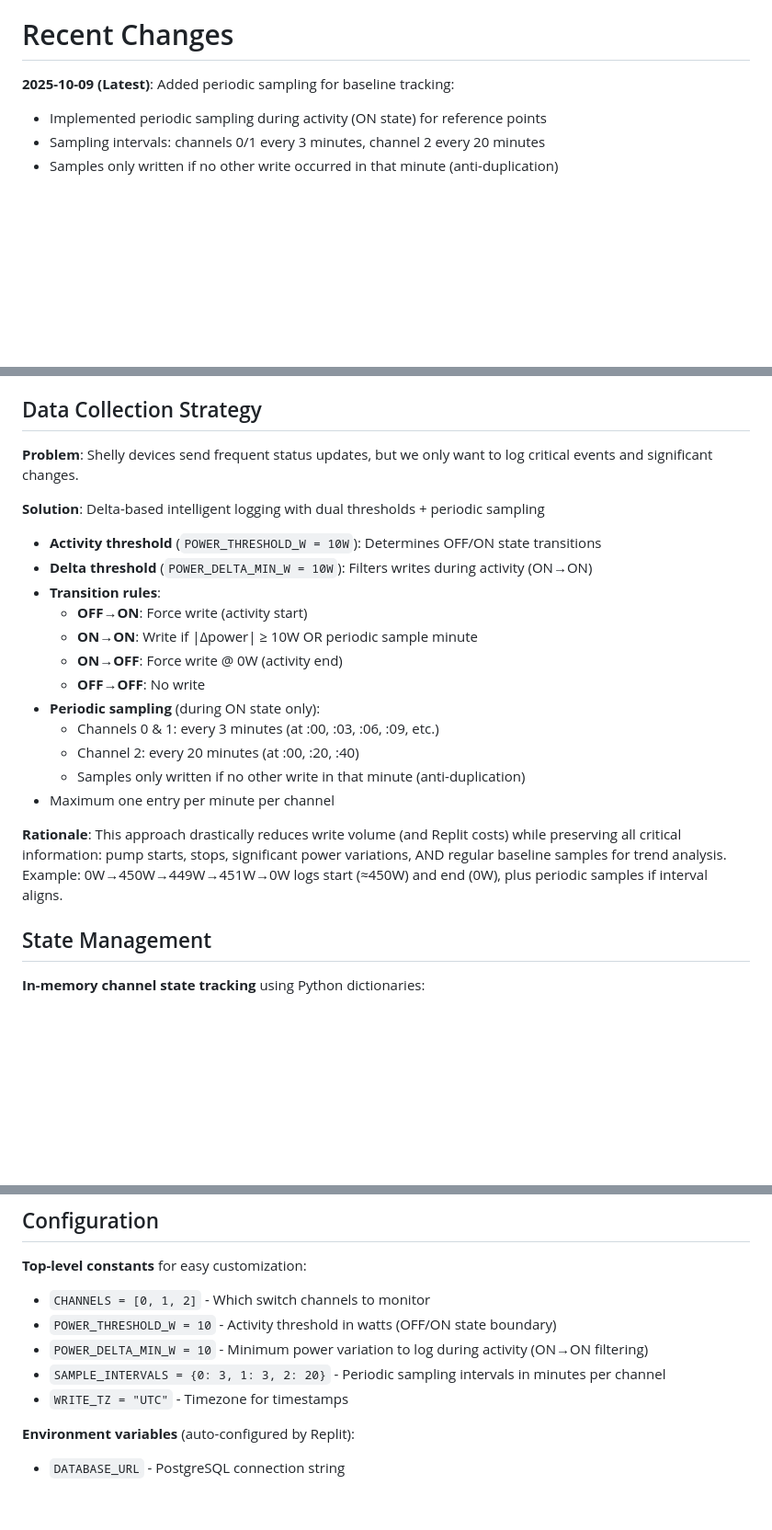
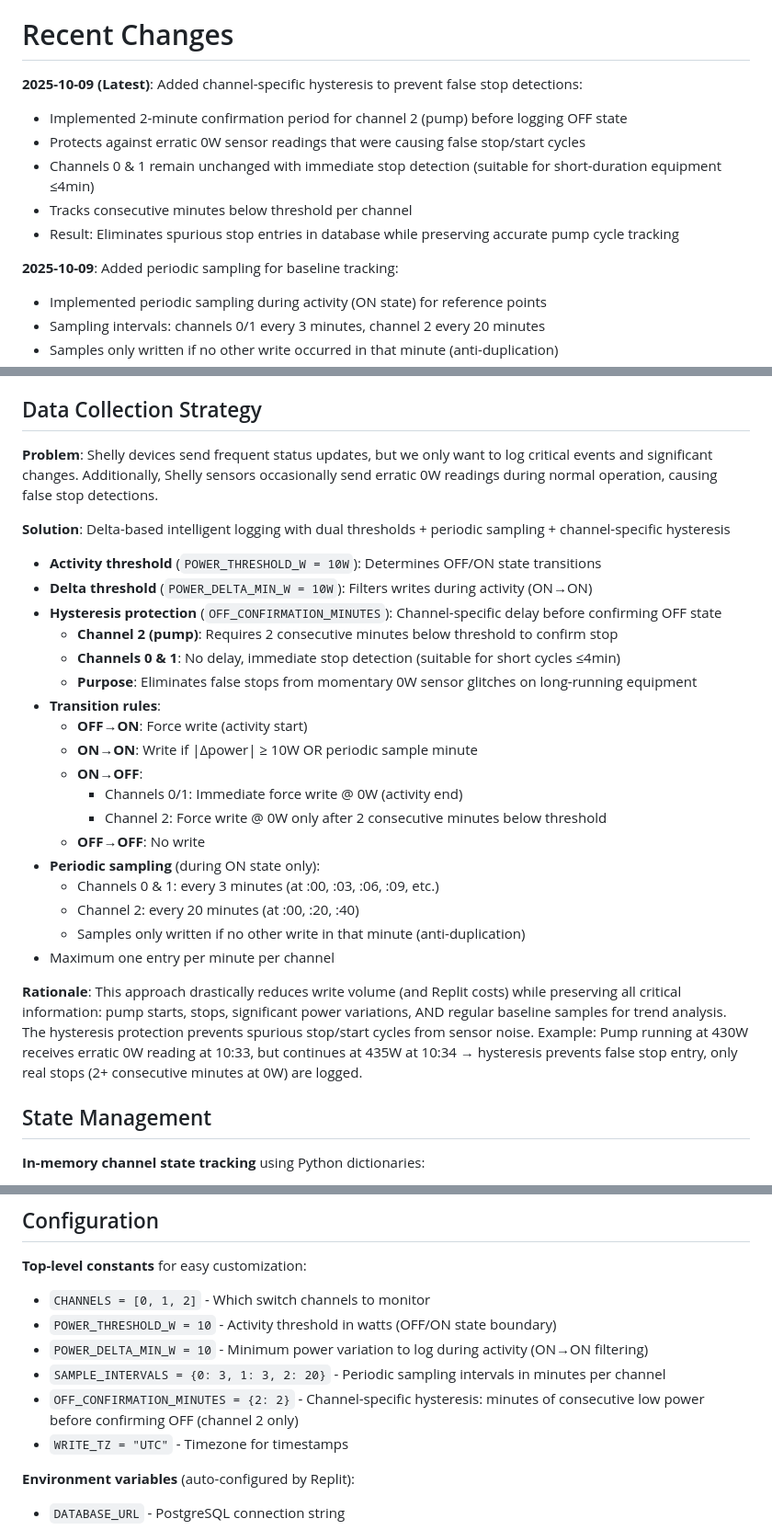
Before and after one commit to Michael-Orange/Shelly_Collector_FP, a Markdown page: replit.md, 3 parts joined by grey strips. Shown at 92% size. Rendered like a GitHub page; blank space fills up the shorter version.

Commit message:
Add hysteresis to prevent false stop detections for specific channels
Implement channel-specific hysteresis to prevent false stop detections due to erratic 0W sensor readings, particularly for the pump channel.

Replit-Commit-Author: Agent
Replit-Commit-Session-Id: 6ba4e4e0-6a02-4d50-92cd-a042443eec4d
Replit-Commit-Checkpoint-Type: intermediate_checkpoint
Replit-Commit-Screenshot-Url: https://storage.googleapis.com/screenshot-production-us-central1/bd0e6bb5-ace1-47ea-8494-4859a4d881b9/6ba4e4e0-6a02-4d50-92cd-a042443eec4d/hDRopSa

```diff
--- a/replit.md
+++ b/replit.md
@@ -6,7 +6,14 @@ The primary goal is to monitor specific power channels (particularly switch:2 fo
 
 # Recent Changes
 
-**2025-10-09 (Latest)**: Added periodic sampling for baseline tracking:
+**2025-10-09 (Latest)**: Added channel-specific hysteresis to prevent false stop detections:
+- Implemented 2-minute confirmation period for channel 2 (pump) before logging OFF state
+- Protects against erratic 0W sensor readings that were causing false stop/start cycles
+- Channels 0 & 1 remain unchanged with immediate stop detection (suitable for short-duration equipment ≤4min)
+- Tracks consecutive minutes below threshold per channel
+- Result: Eliminates spurious stop entries in database while preserving accurate pump cycle tracking
+
+**2025-10-09**: Added periodic sampling for baseline tracking:
 - Implemented periodic sampling during activity (ON state) for reference points
 - Sampling intervals: channels 0/1 every 3 minutes, channel 2 every 20 minutes
 - Samples only written if no other write occurred in that minute (anti-duplication)
@@ -50,15 +57,21 @@ Preferred communication style: Simple, everyday language.
 - HTTP health check endpoint at `/` returning plain text status
 
 ## Data Collection Strategy
-**Problem**: Shelly devices send frequent status updates, but we only want to log critical events and significant changes.
+**Problem**: Shelly devices send frequent status updates, but we only want to log critical events and significant changes. Additionally, Shelly sensors occasionally send erratic 0W readings during normal operation, causing false stop detections.
 
-**Solution**: Delta-based intelligent logging with dual thresholds + periodic sampling
+**Solution**: Delta-based intelligent logging with dual thresholds + periodic sampling + channel-specific hysteresis
 - **Activity threshold** (`POWER_THRESHOLD_W = 10W`): Determines OFF/ON state transitions
 - **Delta threshold** (`POWER_DELTA_MIN_W = 10W`): Filters writes during activity (ON→ON)
+- **Hysteresis protection** (`OFF_CONFIRMATION_MINUTES`): Channel-specific delay before confirming OFF state
+  - **Channel 2 (pump)**: Requires 2 consecutive minutes below threshold to confirm stop
+  - **Channels 0 & 1**: No delay, immediate stop detection (suitable for short cycles ≤4min)
+  - **Purpose**: Eliminates false stops from momentary 0W sensor glitches on long-running equipment
 - **Transition rules**:
   - **OFF→ON**: Force write (activity start)
   - **ON→ON**: Write if |Δpower| ≥ 10W OR periodic sample minute
-  - **ON→OFF**: Force write @ 0W (activity end)
+  - **ON→OFF**:
+    - Channels 0/1: Immediate force write @ 0W (activity end)
+    - Channel 2: Force write @ 0W only after 2 consecutive minutes below threshold
   - **OFF→OFF**: No write
 - **Periodic sampling** (during ON state only):
   - Channels 0 & 1: every 3 minutes (at :00, :03, :06, :09, etc.)
@@ -66,7 +79,7 @@ Preferred communication style: Simple, everyday language.
   - Samples only written if no other write in that minute (anti-duplication)
 - Maximum one entry per minute per channel
 
-**Rationale**: This approach drastically reduces write volume (and Replit costs) while preserving all critical information: pump starts, stops, significant power variations, AND regular baseline samples for trend analysis. Example: 0W→450W→449W→451W→0W logs start (≈450W) and end (0W), plus periodic samples if interval aligns.
+**Rationale**: This approach drastically reduces write volume (and Replit costs) while preserving all critical information: pump starts, stops, significant power variations, AND regular baseline samples for trend analysis. The hysteresis protection prevents spurious stop/start cycles from sensor noise. Example: Pump running at 430W receives erratic 0W reading at 10:33, but continues at 435W at 10:34 → hysteresis prevents false stop entry, only real stops (2+ consecutive minutes at 0W) are logged.
 
 ## State Management
 **In-memory channel state tracking** using Python dictionaries:
@@ -113,6 +126,7 @@ Preferred communication style: Simple, everyday language.
 - `POWER_THRESHOLD_W = 10` - Activity threshold in watts (OFF/ON state boundary)
 - `POWER_DELTA_MIN_W = 10` - Minimum power variation to log during activity (ON→ON filtering)
 - `SAMPLE_INTERVALS = {0: 3, 1: 3, 2: 20}` - Periodic sampling intervals in minutes per channel
+- `OFF_CONFIRMATION_MINUTES = {2: 2}` - Channel-specific hysteresis: minutes of consecutive low power before confirming OFF (channel 2 only)
 - `WRITE_TZ = "UTC"` - Timezone for timestamps
 
 **Environment variables** (auto-configured by Replit):
```
